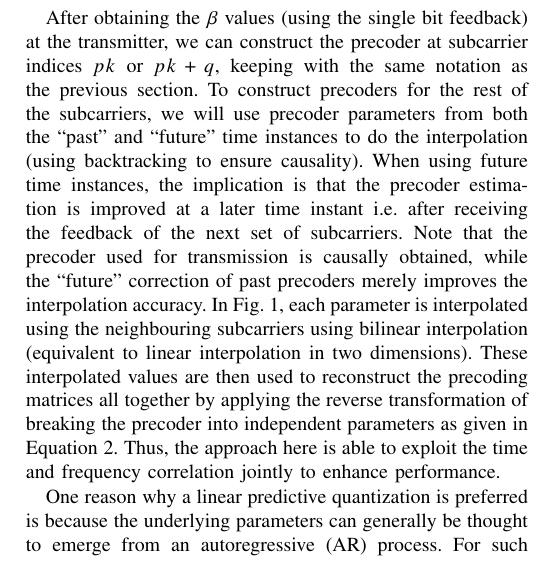
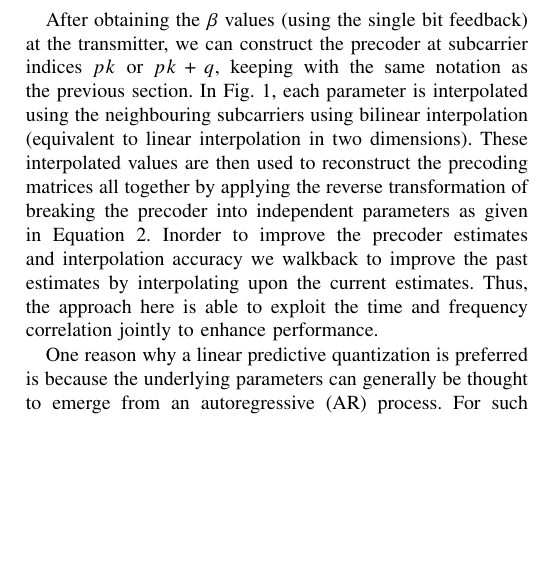
Before and after one commit to mohit-madan/limited-feedback-mimo, a LaTeX paper (paper/main.tex): part of one column of page 3 of 4 before the commit and part of one column of page 3 of 5 after it, cut so that both start at the same text, the shorter picture padded with empty space. Compiled offline with pdfLaTeX.

Commit message:
adding changes

```diff
--- a/paper/main.tex
+++ b/paper/main.tex
@@ -56,7 +56,7 @@
 \def\bZ{{\bf Z}}
 
 \setlength{\textfloatsep}{0.7\baselineskip plus 0.2\baselineskip minus 0.5\baselineskip}
-\def\imwidth{0.625}
+\def\imwidth{0.7}
 %package list
 \IEEEoverridecommandlockouts
 \let\labelindent\relax
@@ -411,23 +411,28 @@ in phase of magnitude close to $2\pi$ have been eliminated).
 After obtaining the $\beta$ values (using the single bit feedback) at
 the transmitter, we can construct the precoder at subcarrier indices
 $pk$ or $pk+q$, keeping with the same notation as the previous
-section. To construct precoders for the rest of the subcarriers, we will use
-precoder parameters from both the ``past'' and ``future'' time
-instances to do the interpolation (using backtracking to ensure
-causality). When using future time instances, the implication is that the precoder
-estimation is improved at a later time instant i.e. after receiving
-the feedback of the next set of subcarriers. Note that the precoder
-used for transmission is causally obtained, while the ``future''
-correction of past precoders merely improves the interpolation
-accuracy. In Fig.~\ref{fig:adpm-fig}, each parameter is interpolated
+section.
+% To construct precoders for the rest of the subcarriers, we will use
+% precoder parameters from both the ``past'' and ``future'' time
+% instances to do the interpolation (using backtracking to ensure
+% causality). When using future time instances, the implication is that the precoder
+% estimation is improved at a later time instant i.e. after receiving
+% the feedback of the next set of subcarriers. Note that the precoder
+% used for transmission is causally obtained, while the ``future''
+% correction of past precoders merely improves the interpolation
+% accuracy.
+In Fig.~\ref{fig:adpm-fig}, each parameter is interpolated
 using the neighbouring subcarriers using bilinear interpolation
 (equivalent to linear interpolation in two dimensions). These
 interpolated values are then used to reconstruct the precoding
 matrices all together by applying the reverse transformation of
 breaking the precoder into independent parameters as given in
-Equation~\ref{eq:decompose}. Thus, the approach here is able to
-exploit the time and frequency correlation jointly to enhance
-performance.
+Equation~\ref{eq:decompose}. Inorder to improve the precoder estimates
+and interpolation accuracy we walkback to improve the past estimates by interpolating
+upon the current estimates. Thus, the approach here is able to exploit the time and frequency correlation jointly to enhance performance.
+% To construct the precoders for the rest of the subcarriers, we will
+% use the  parameters from the previously determined subcarriers.
+%
 
 One reason why a linear predictive quantization is preferred is
 because the underlying parameters can generally be thought to emerge
```
Also changed, not shown: paper/main.tex (8 more changed lines).
